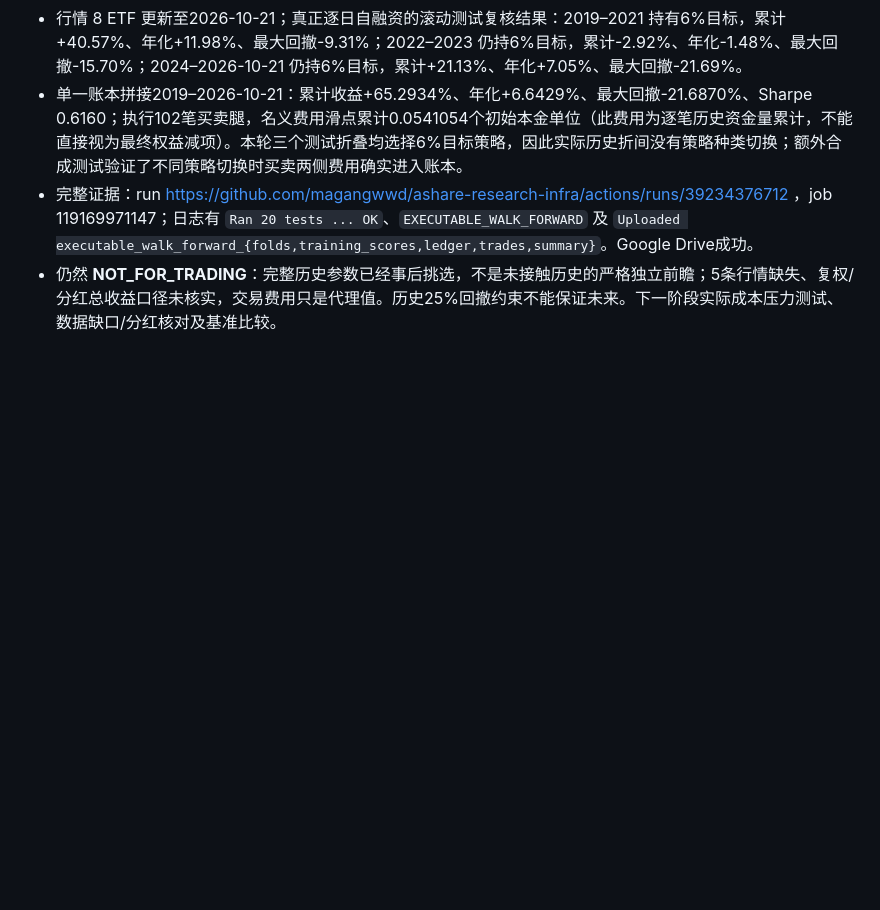
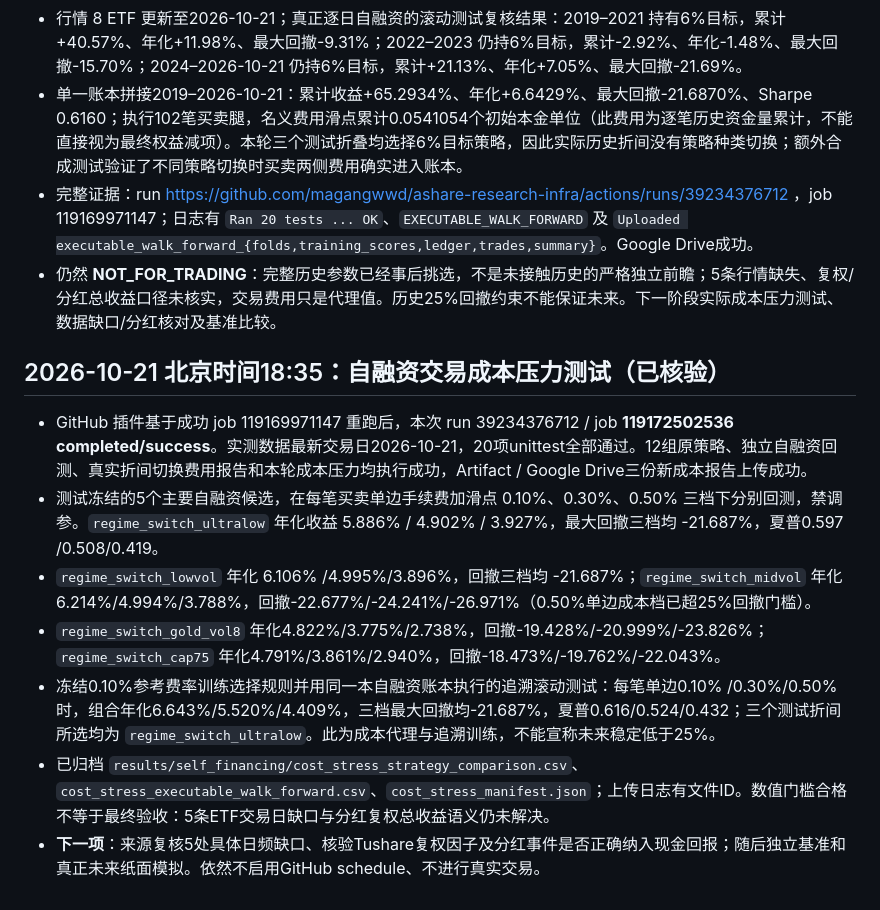
Before and after one commit to magangwwd/ashare-research-infra, a Markdown page: etf_single_rotation/RUNBOOK_AND_RUN_LOG.md, the part around the change. Rendered like a GitHub page; blank space fills up the shorter version.

Commit message:
Archive verified fee-pressure tests and 25% drawdown sensitivity results

```diff
--- a/etf_single_rotation/RUNBOOK_AND_RUN_LOG.md
+++ b/etf_single_rotation/RUNBOOK_AND_RUN_LOG.md
@@ -174,3 +174,12 @@
 - 单一账本拼接2019–2026-10-21：累计收益+65.2934%、年化+6.6429%、最大回撤-21.6870%、Sharpe 0.6160；执行102笔买卖腿，名义费用滑点累计0.0541054个初始本金单位（此费用为逐笔历史资金量累计，不能直接视为最终权益减项）。本轮三个测试折叠均选择6%目标策略，因此实际历史折间没有策略种类切换；额外合成测试验证了不同策略切换时买卖两侧费用确实进入账本。
 - 完整证据：run https://github.com/magangwwd/ashare-research-infra/actions/runs/39234376712 ，job 119169971147；日志有 `Ran 20 tests ... OK`、`EXECUTABLE_WALK_FORWARD` 及 `Uploaded executable_walk_forward_{folds,training_scores,ledger,trades,summary}`。Google Drive成功。
 - 仍然 **NOT_FOR_TRADING**：完整历史参数已经事后挑选，不是未接触历史的严格独立前瞻；5条行情缺失、复权/分红总收益口径未核实，交易费用只是代理值。历史25%回撤约束不能保证未来。下一阶段实际成本压力测试、数据缺口/分红核对及基准比较。
+
+## 2026-10-21 北京时间18:35：自融资交易成本压力测试（已核验）
+- GitHub 插件基于成功 job 119169971147 重跑后，本次 run 39234376712 / job **119172502536 completed/success**。实测数据最新交易日2026-10-21，20项unittest全部通过。12组原策略、独立自融资回测、真实折间切换费用报告和本轮成本压力均执行成功，Artifact / Google Drive三份新成本报告上传成功。
+- 测试冻结的5个主要自融资候选，在每笔买卖单边手续费加滑点 0.10%、0.30%、0.50% 三档下分别回测，禁调参。`regime_switch_ultralow` 年化收益 5.886% / 4.902% / 3.927%，最大回撤三档均 -21.687%，夏普0.597 /0.508/0.419。
+- `regime_switch_lowvol` 年化 6.106% /4.995%/3.896%，回撤三档均 -21.687%；`regime_switch_midvol` 年化6.214%/4.994%/3.788%，回撤-22.677%/-24.241%/-26.971%（0.50%单边成本档已超25%回撤门槛）。
+- `regime_switch_gold_vol8` 年化4.822%/3.775%/2.738%，回撤-19.428%/-20.999%/-23.826%；`regime_switch_cap75` 年化4.791%/3.861%/2.940%，回撤-18.473%/-19.762%/-22.043%。
+- 冻结0.10%参考费率训练选择规则并用同一本自融资账本执行的追溯滚动测试：每笔单边0.10% /0.30%/0.50%时，组合年化6.643%/5.520%/4.409%，三档最大回撤均-21.687%，夏普0.616/0.524/0.432；三个测试折间所选均为 `regime_switch_ultralow`。此为成本代理与追溯训练，不能宣称未来稳定低于25%。
+- 已归档 `results/self_financing/cost_stress_strategy_comparison.csv`、`cost_stress_executable_walk_forward.csv`、`cost_stress_manifest.json`；上传日志有文件ID。数值门槛合格不等于最终验收：5条ETF交易日缺口与分红复权总收益语义仍未解决。
+- **下一项**：来源复核5处具体日频缺口、核验Tushare复权因子及分红事件是否正确纳入现金回报；随后独立基准和真正未来纸面模拟。依然不启用GitHub schedule、不进行真实交易。
```
